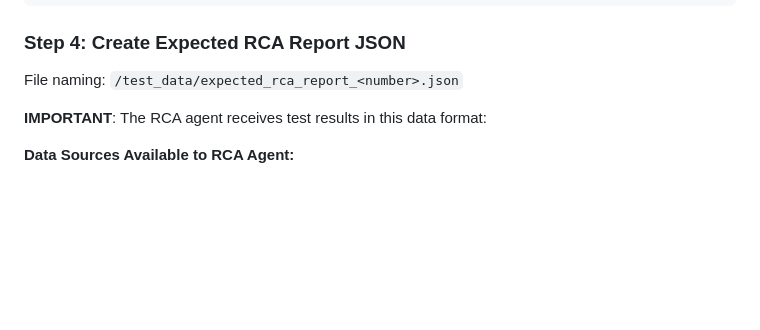
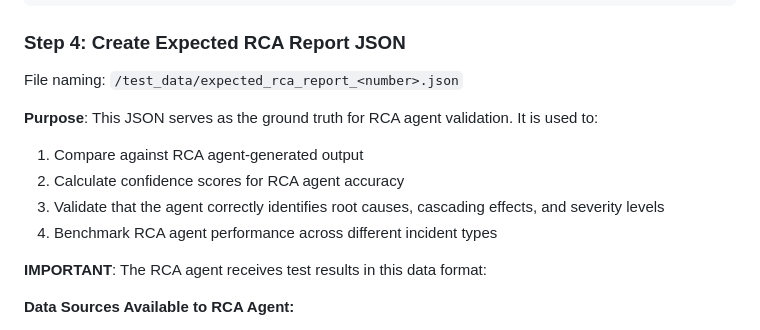
Before and after one commit to piyushkbstack/load_testing_SUT, a Markdown page: .github/agents/test-scenario-generator.agent.md, the part around one of its changes. GitHub-like rendering; blank space fills up the shorter version.

```diff
--- a/.github/agents/test-scenario-generator.agent.md
+++ b/.github/agents/test-scenario-generator.agent.md
@@ -355,6 +355,12 @@ export default function () {
 ### Step 4: Create Expected RCA Report JSON
 File naming: `/test_data/expected_rca_report_<number>.json`
 
+**Purpose**: This JSON serves as the ground truth for RCA agent validation. It is used to:
+1. Compare against RCA agent-generated output
+2. Calculate confidence scores for RCA agent accuracy
+3. Validate that the agent correctly identifies root causes, cascading effects, and severity levels
+4. Benchmark RCA agent performance across different incident types
+
 **IMPORTANT**: The RCA agent receives test results in this data format:
 
 **Data Sources Available to RCA Agent:**
```
Also changed, not shown: other parts of .github/agents/test-scenario-generator.agent.md (+74 -11 lines).
